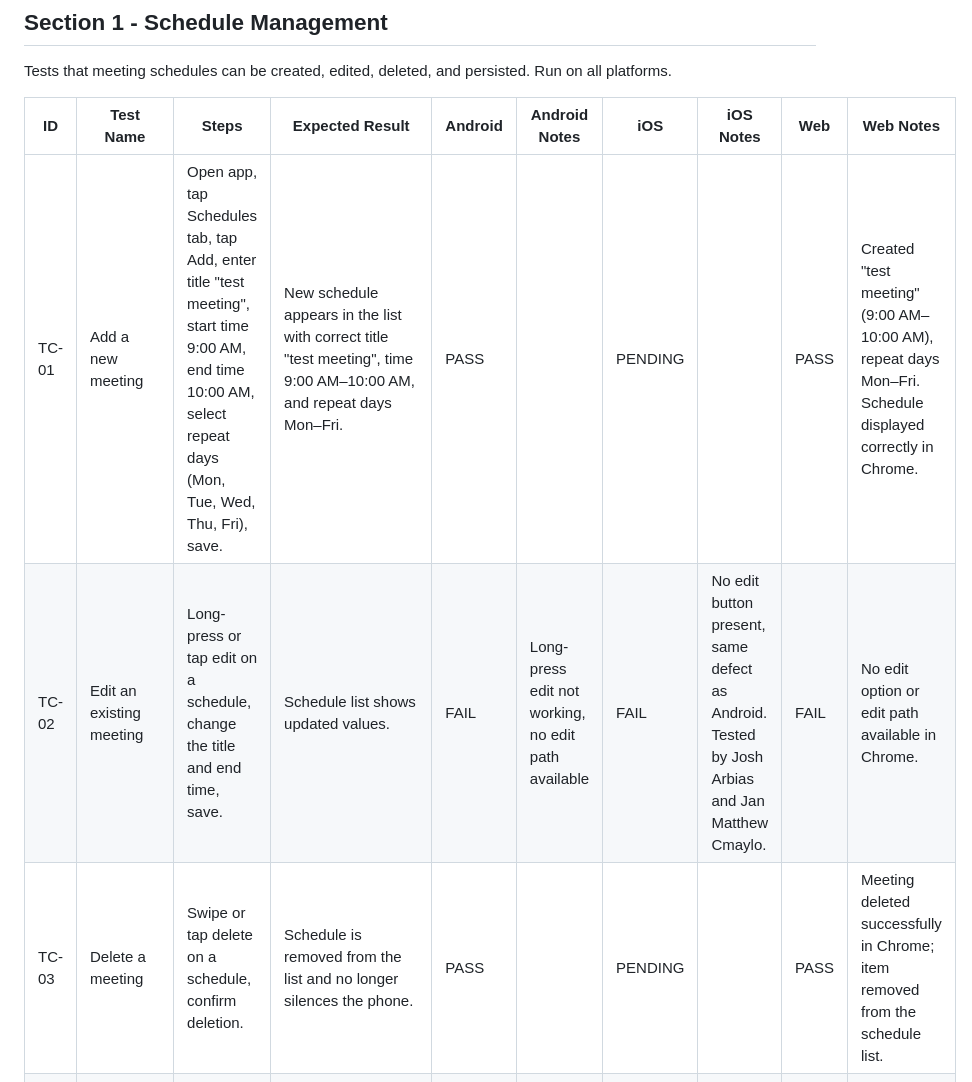
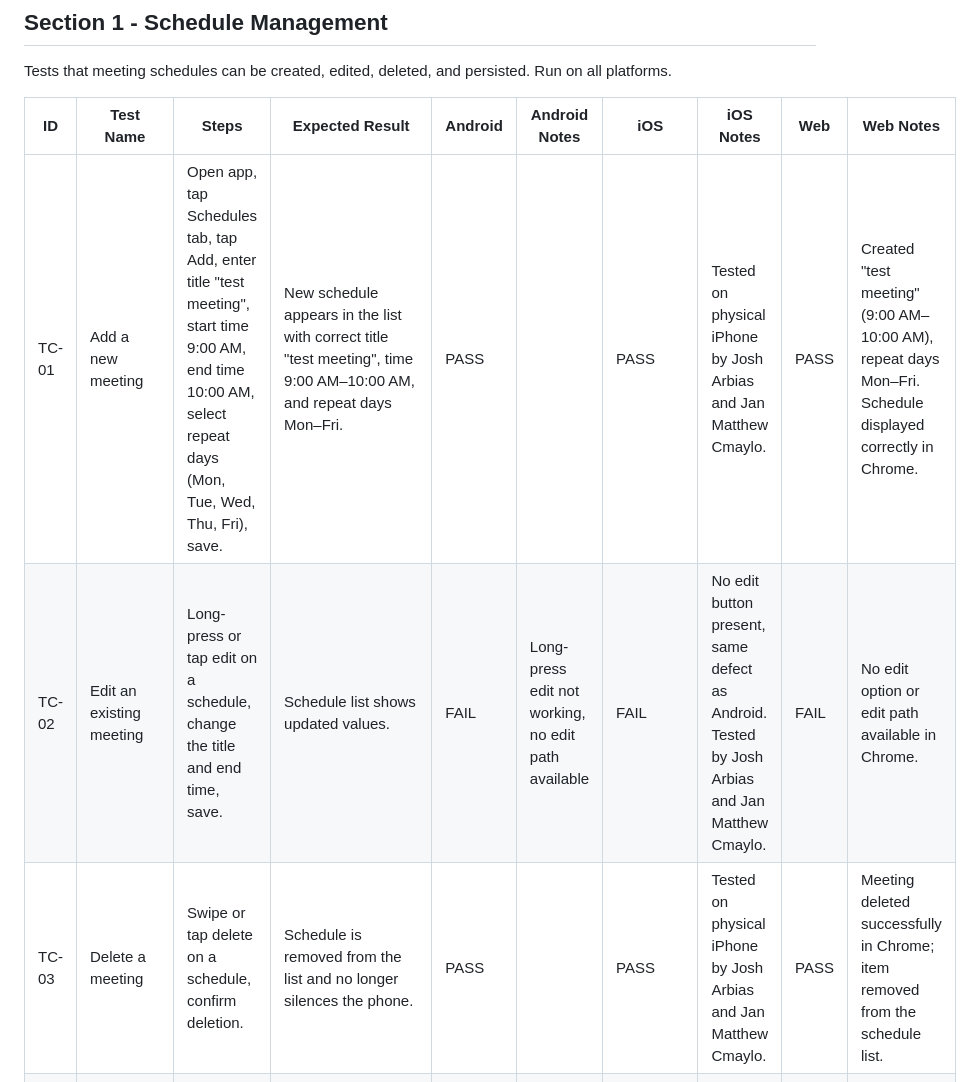
Before and after one commit to matthewcmaylo/ICT107proj, a Markdown page: TEST_PLAN.md, the part around the change. Drawn GitHub-style.

Commit message:
iOS PASS results for TC-01 and TC-03 - tested by Josh Arbias and Jan Matthew Cmaylo

```diff
--- a/TEST_PLAN.md
+++ b/TEST_PLAN.md
@@ -19,9 +19,9 @@ Tests that meeting schedules can be created, edited, deleted, and persisted. Run
 
 | ID | Test Name | Steps | Expected Result | Android | Android Notes | iOS | iOS Notes | Web | Web Notes |
 | --- | --- | --- | --- | --- | --- | --- | --- | --- | --- |
-| TC-01 | Add a new meeting | Open app, tap Schedules tab, tap Add, enter title "test meeting", start time 9:00 AM, end time 10:00 AM, select repeat days (Mon, Tue, Wed, Thu, Fri), save. | New schedule appears in the list with correct title "test meeting", time 9:00 AM–10:00 AM, and repeat days Mon–Fri. | PASS | | PENDING | | PASS | Created "test meeting" (9:00 AM–10:00 AM), repeat days Mon–Fri. Schedule displayed correctly in Chrome. |
+| TC-01 | Add a new meeting | Open app, tap Schedules tab, tap Add, enter title "test meeting", start time 9:00 AM, end time 10:00 AM, select repeat days (Mon, Tue, Wed, Thu, Fri), save. | New schedule appears in the list with correct title "test meeting", time 9:00 AM–10:00 AM, and repeat days Mon–Fri. | PASS | | PASS | Tested on physical iPhone by Josh Arbias and Jan Matthew Cmaylo. | PASS | Created "test meeting" (9:00 AM–10:00 AM), repeat days Mon–Fri. Schedule displayed correctly in Chrome. |
 | TC-02 | Edit an existing meeting | Long-press or tap edit on a schedule, change the title and end time, save. | Schedule list shows updated values. | FAIL | Long-press edit not working, no edit path available | FAIL | No edit button present, same defect as Android. Tested by Josh Arbias and Jan Matthew Cmaylo. | FAIL | No edit option or edit path available in Chrome. |
-| TC-03 | Delete a meeting | Swipe or tap delete on a schedule, confirm deletion. | Schedule is removed from the list and no longer silences the phone. | PASS | | PENDING | | PASS | Meeting deleted successfully in Chrome; item removed from the schedule list. |
+| TC-03 | Delete a meeting | Swipe or tap delete on a schedule, confirm deletion. | Schedule is removed from the list and no longer silences the phone. | PASS | | PASS | Tested on physical iPhone by Josh Arbias and Jan Matthew Cmaylo. | PASS | Meeting deleted successfully in Chrome; item removed from the schedule list. |
 | TC-04 | Enable / disable a schedule | Toggle the enable switch on a schedule off, then back on. | Disabled schedule does not trigger silencing. Re-enabling restores it. | PASS | | PENDING | | PASS | Enable and disable toggle worked correctly in Chrome |
 | TC-05 | Schedules persist after restart | Add a schedule, close the app fully, reopen. | Schedule is still present with all fields intact (SharedPreferences check). | PASS | | PENDING | | PASS | Schedule persisted after closing and reopening the app in Chrome. Default mode and alert time preferences also stored correctly |
 
```
